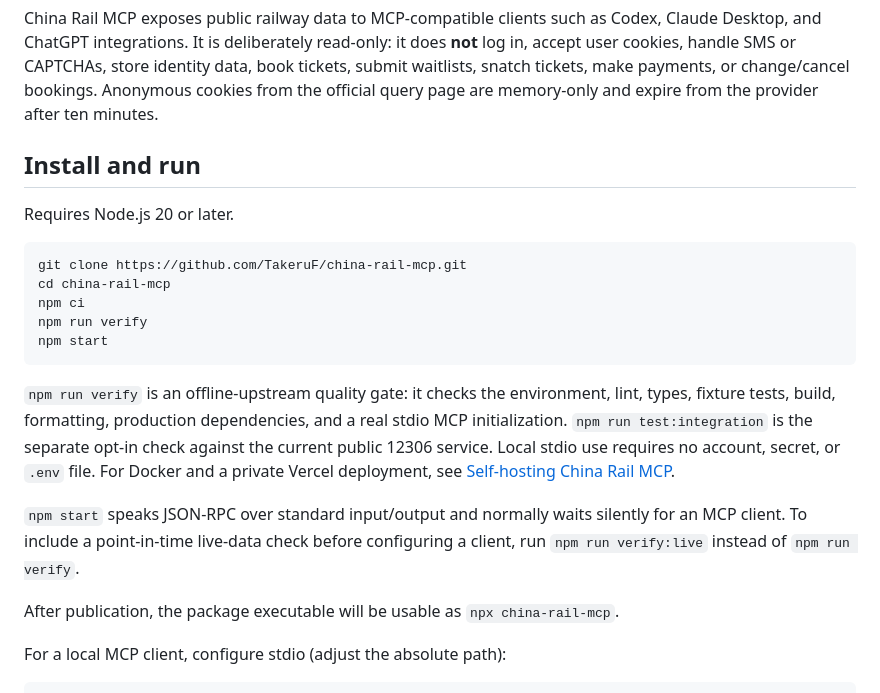
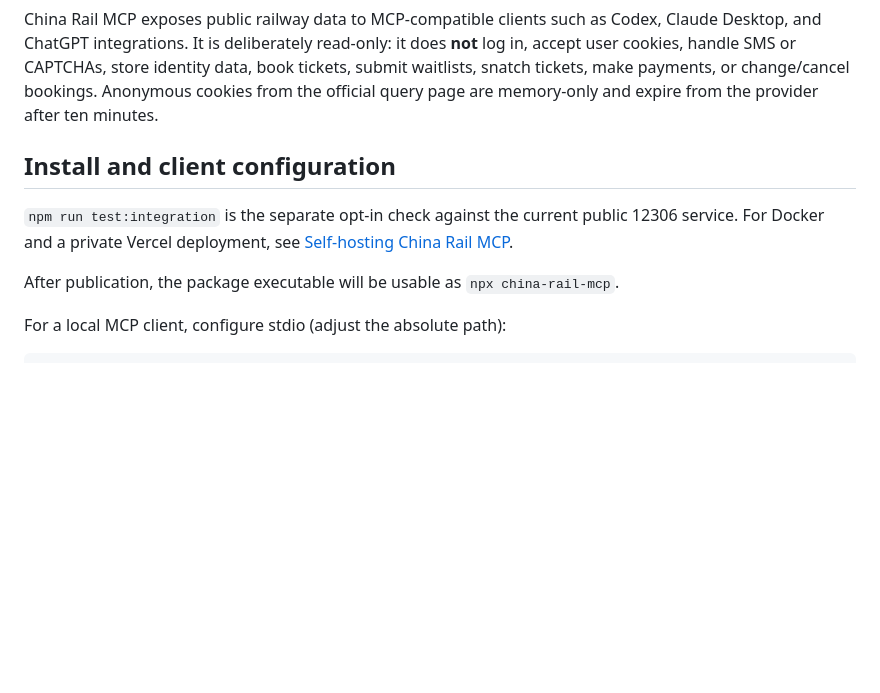
Before and after one commit to TakeruF/china-rail-mcp, a Markdown page: README.en.md, the part around the change printed below. Rendered like a GitHub page; blank space fills up the shorter version.

````diff
--- a/README.en.md
+++ b/README.en.md
@@ -37,27 +104,11 @@ accept user cookies, handle SMS or CAPTCHAs, store identity data, book tickets,
 waitlists, snatch tickets, make payments, or change/cancel bookings. Anonymous cookies from
 the official query page are memory-only and expire from the provider after ten minutes.
 
-## Install and run
+## Install and client configuration
 
-Requires Node.js 20 or later.
-
-```sh
-git clone https://github.com/TakeruF/china-rail-mcp.git
-cd china-rail-mcp
-npm ci
-npm run verify
-npm start
-```
-
-`npm run verify` is an offline-upstream quality gate: it checks the environment, lint, types,
-fixture tests, build, formatting, production dependencies, and a real stdio MCP initialization.
 `npm run test:integration` is the separate opt-in check against the current public 12306 service.
-Local stdio use requires no account, secret, or `.env` file. For Docker and a private Vercel
-deployment, see [Self-hosting China Rail MCP](docs/SELF_HOSTING.en.md).
-
-`npm start` speaks JSON-RPC over standard input/output and normally waits silently for an MCP
-client. To include a point-in-time live-data check before configuring a client, run
-`npm run verify:live` instead of `npm run verify`.
+For Docker and a private Vercel deployment, see
+[Self-hosting China Rail MCP](docs/SELF_HOSTING.en.md).
 
 After publication, the package executable will be usable as `npx china-rail-mcp`.
 
````
Also changed, not shown: other parts of README.en.md (+71 -4 lines), README.md (+43 -3 lines), docs/images/12306-reference.jpg (added), docs/images/chatgpt-with-mcp.jpg (added), docs/images/chatgpt-without-mcp.jpg (added).
